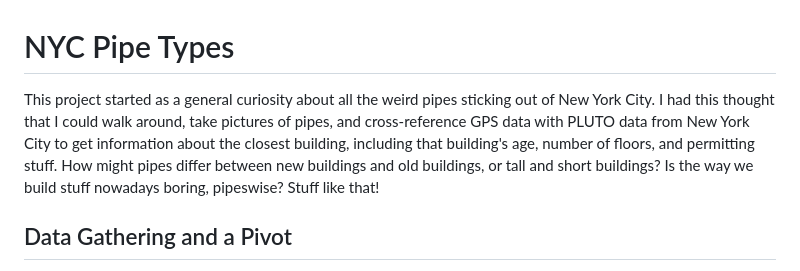
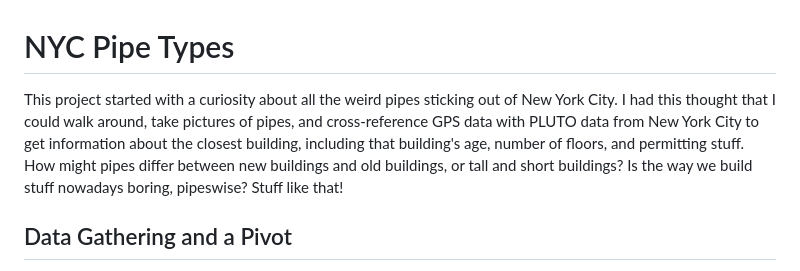
Before and after one commit to ericmrothman/nyc-pipe-types, a Markdown page: README.md, the part around the change. Drawn GitHub-style.

```diff
--- a/README.md
+++ b/README.md
@@ -1,6 +1,6 @@
 # NYC Pipe Types
 
-This project started as a general curiosity about all the weird pipes sticking out of New York City. I had this thought that I could walk around, take pictures of pipes, and cross-reference GPS data with PLUTO data from New York City to get information about the closest building, including that building's age, number of floors, and permitting stuff. How might pipes differ between new buildings and old buildings, or tall and short buildings? Is the way we build stuff nowadays boring, pipeswise? Stuff like that!
+This project started with a curiosity about all the weird pipes sticking out of New York City. I had this thought that I could walk around, take pictures of pipes, and cross-reference GPS data with PLUTO data from New York City to get information about the closest building, including that building's age, number of floors, and permitting stuff. How might pipes differ between new buildings and old buildings, or tall and short buildings? Is the way we build stuff nowadays boring, pipeswise? Stuff like that!
 
 ## Data Gathering and a Pivot
 
```
